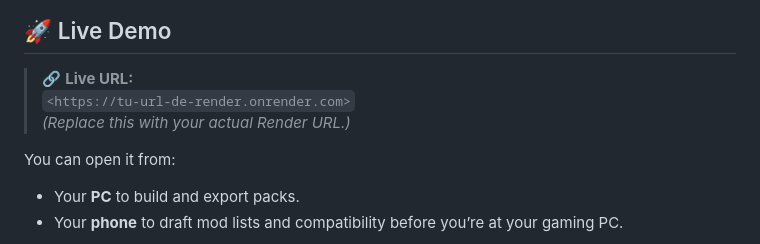
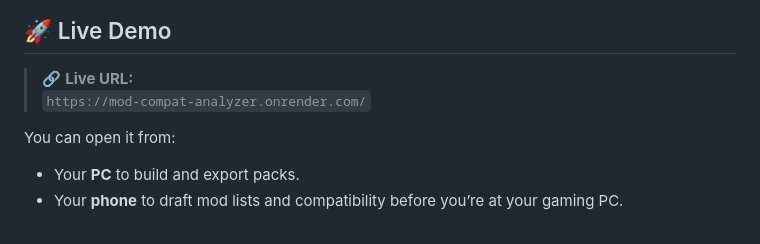
Before and after one commit to DiegoPolack/mod-compat-analyzer, a Markdown page: README.md, the part around one of its changes. GitHub-like rendering.

```diff
--- a/README.md
+++ b/README.md
@@ -86,8 +86,7 @@ Paste a list of **Modrinth mod links or slugs**, choose a **loader**, and the ap
 ## 🚀 Live Demo
 
 > 🔗 **Live URL:**
-> `<https://tu-url-de-render.onrender.com>`
-> *(Replace this with your actual Render URL.)*
+> `https://mod-compat-analyzer.onrender.com/`
 
 You can open it from:
 
```
Also changed, not shown: other parts of README.md (+4 -4 lines).
